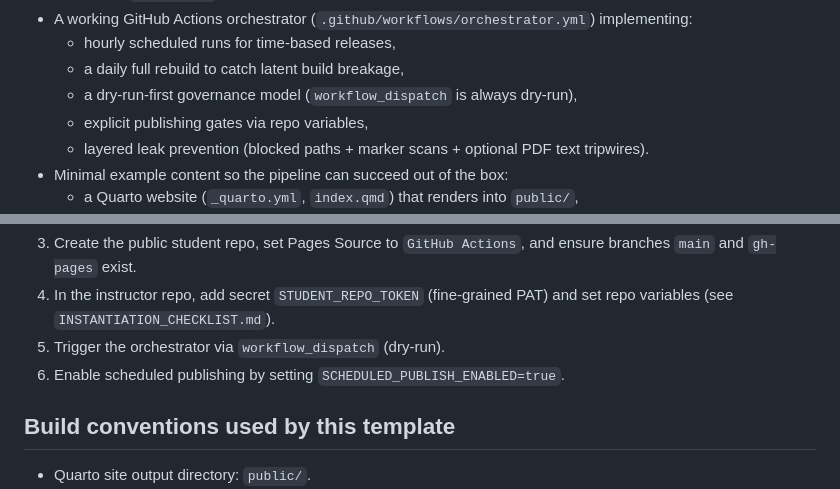
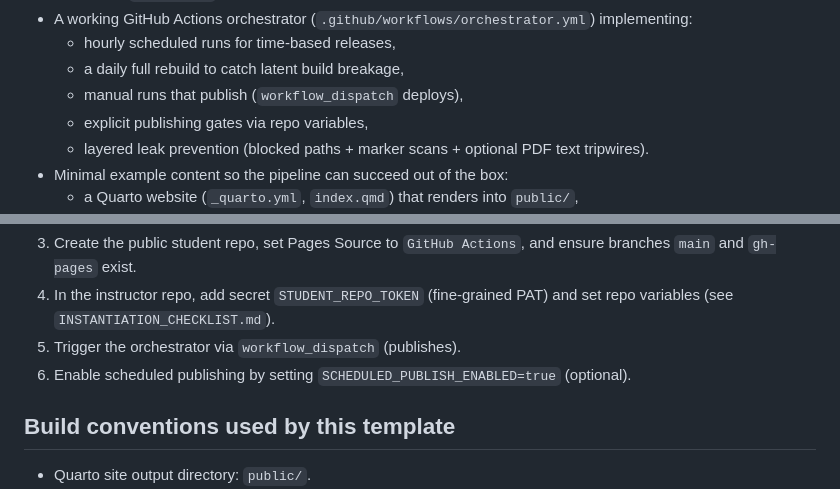
Before and after one commit to brown-courses/ECON1550, a Markdown page: README.md, 2 parts joined by grey strips. GitHub-like rendering.

Commit message:
Publish main from brown-courses/ECON1550-Spring26-private@d287047

```diff
--- a/README.md
+++ b/README.md
@@ -13,7 +13,7 @@ What you get in this template
 - A working GitHub Actions orchestrator (`.github/workflows/orchestrator.yml`) implementing:
   - hourly scheduled runs for time-based releases,
   - a daily full rebuild to catch latent build breakage,
-  - a dry-run-first governance model (`workflow_dispatch` is always dry-run),
+  - manual runs that publish (`workflow_dispatch` deploys),
   - explicit publishing gates via repo variables,
   - layered leak prevention (blocked paths + marker scans + optional PDF text tripwires).
 - Minimal example content so the pipeline can succeed out of the box:
@@ -59,8 +59,8 @@ python scripts/validate_course_yml.py course.yml schemas/course.schema.json
 
 3) Create the public student repo, set Pages Source to `GitHub Actions`, and ensure branches `main` and `gh-pages` exist.
 4) In the instructor repo, add secret `STUDENT_REPO_TOKEN` (fine-grained PAT) and set repo variables (see `INSTANTIATION_CHECKLIST.md`).
-5) Trigger the orchestrator via `workflow_dispatch` (dry-run).
-6) Enable scheduled publishing by setting `SCHEDULED_PUBLISH_ENABLED=true`.
+5) Trigger the orchestrator via `workflow_dispatch` (publishes).
+6) Enable scheduled publishing by setting `SCHEDULED_PUBLISH_ENABLED=true` (optional).
 
 ## Build conventions used by this template
 
```
